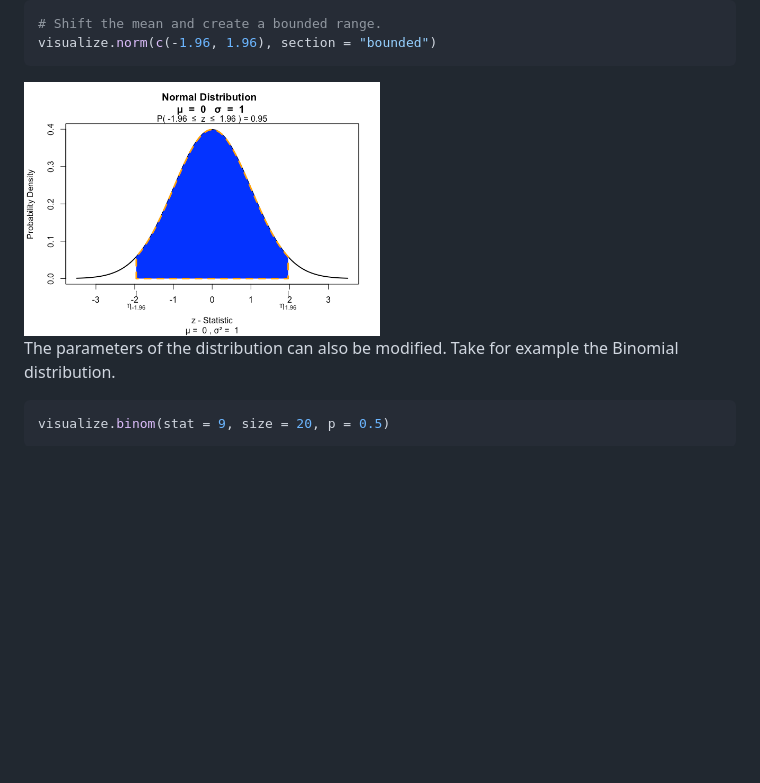
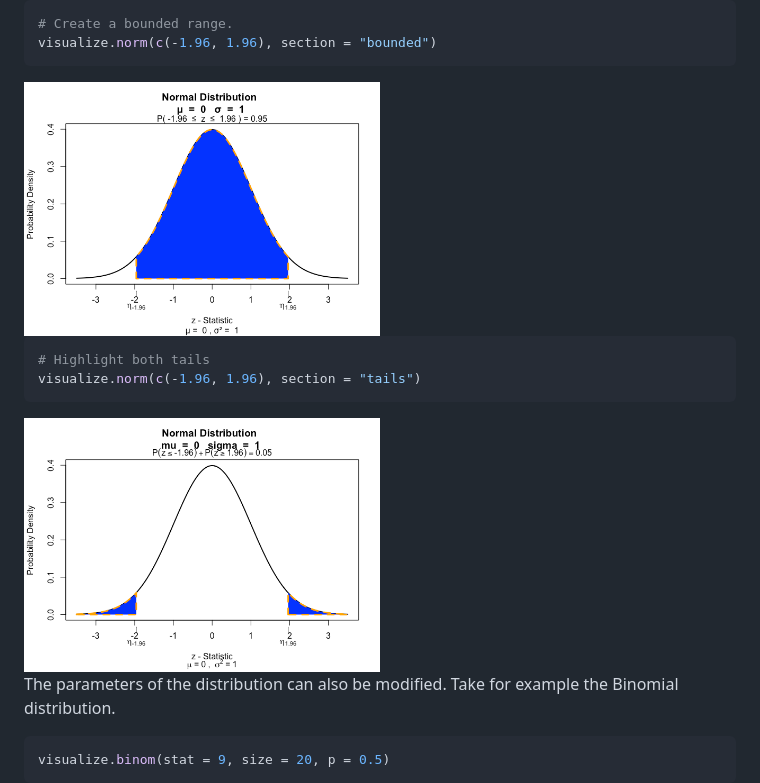
Before and after one commit to coatless-rpkg/visualize, a Markdown page: README.md, the part around the change. GitHub-like rendering; pictures changed too: man/figures/README-visualize-normal-4.png (added); blank space fills up the shorter version.

Commit message:
Update readme image

````diff
--- a/README.md
+++ b/README.md
@@ -60,11 +60,18 @@ visualize.norm(1.96, section = "upper")
 <img src="man/figures/README-visualize-normal-2.png" width="50%" />
 
 ``` r
-# Shift the mean and create a bounded range.
+# Create a bounded range.
 visualize.norm(c(-1.96, 1.96), section = "bounded")
 ```
 
 <img src="man/figures/README-visualize-normal-3.png" width="50%" />
+
+``` r
+# Highlight both tails
+visualize.norm(c(-1.96, 1.96), section = "tails")
+```
+
+<img src="man/figures/README-visualize-normal-4.png" width="50%" />
 
 The parameters of the distribution can also be modified. Take for
 example the Binomial distribution.
````
Also changed, not shown: 1 other file.
